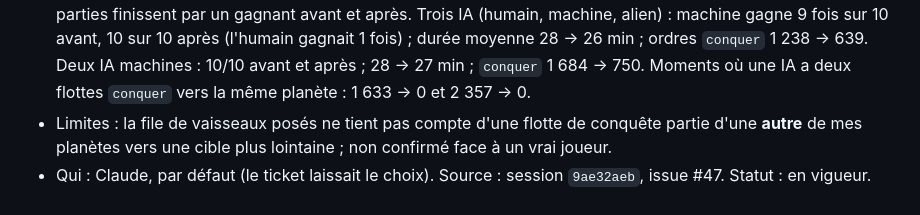
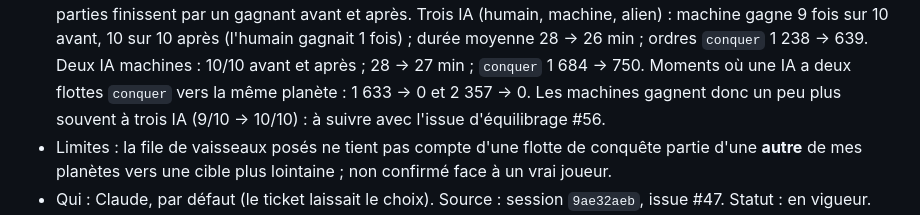
Before and after one commit to VincentBee/astra, a Markdown page: docs/decisions.md, the part around the change. Rendered like a GitHub page.

Commit message:
D-280 : machines un peu plus gagnantes, lien avec l'issue #56
Co-Authored-By: Claude Opus 5.5 <noreply@anthropic.com>

```diff
--- a/docs/decisions.md
+++ b/docs/decisions.md
@@ -2138,7 +2138,8 @@ les numéros d'après D-161. D-162 à D-169 restent à qui en a besoin.
   machine, alien) : machine gagne 9 fois sur 10 avant, 10 sur 10 après (l'humain gagnait 1
   fois) ; durée moyenne 28 → 26 min ; ordres `conquer` 1 238 → 639. Deux IA machines : 10/10
   avant et après ; 28 → 27 min ; `conquer` 1 684 → 750. Moments où une IA a deux flottes
-  `conquer` vers la même planète : 1 633 → 0 et 2 357 → 0.
+  `conquer` vers la même planète : 1 633 → 0 et 2 357 → 0. Les machines gagnent donc un peu
+  plus souvent à trois IA (9/10 → 10/10) : à suivre avec l'issue d'équilibrage #56.
 - Limites : la file de vaisseaux posés ne tient pas compte d'une flotte de conquête partie
   d'une **autre** de mes planètes vers une cible plus lointaine ; non confirmé face à un vrai
   joueur.
```
